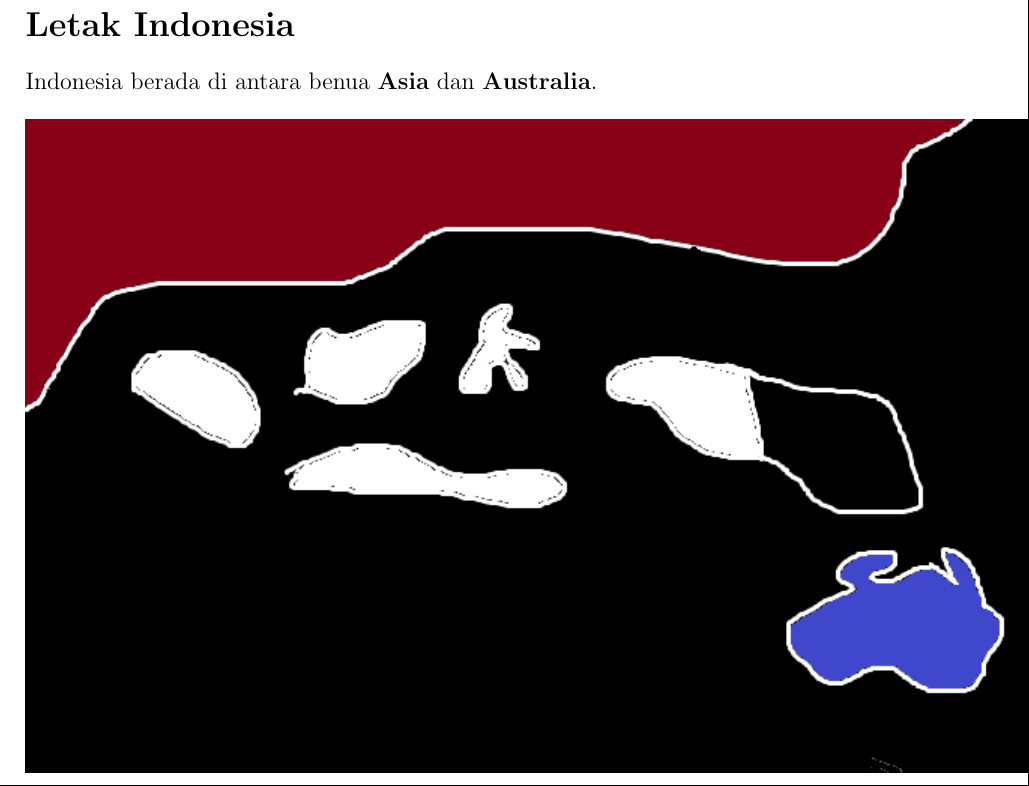
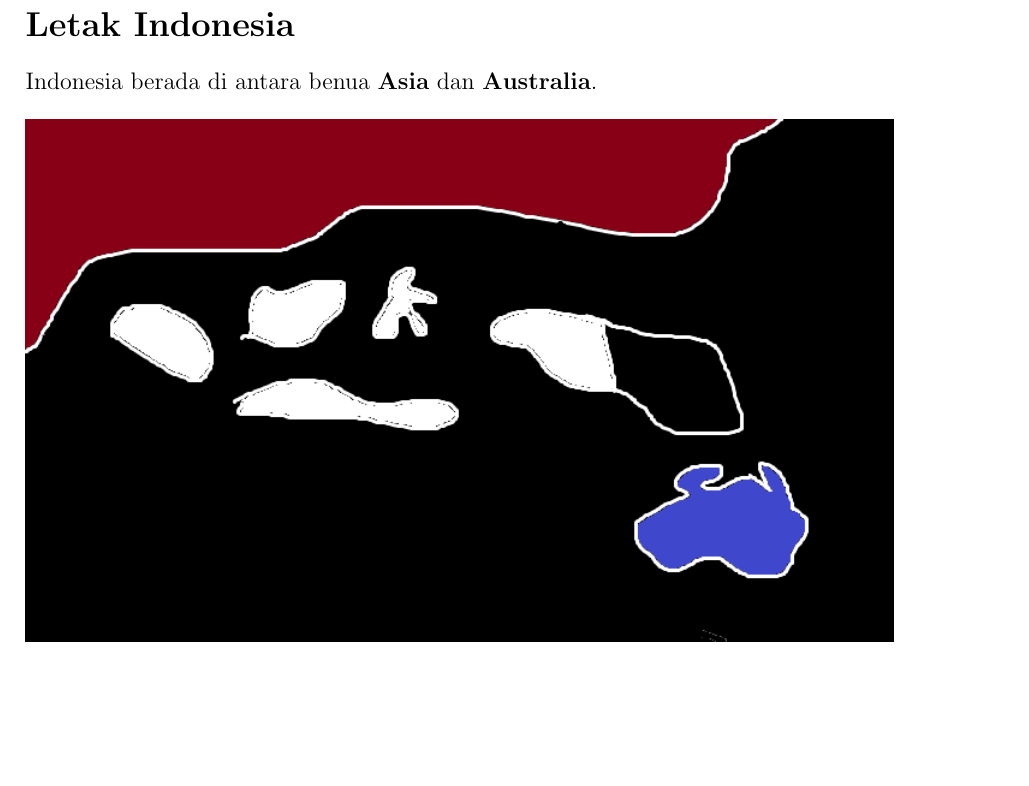
Before and after one commit to rayhan-wijaya/exam-report-g8-term1, a LaTeX document (ips/ips-report.tex): part of page 2 of 2, cut so that both start at the same text, the shorter picture padded with empty space. Compiled offline with pdfLaTeX.

Commit message:
minimized the scale of the graphic

```diff
--- a/ips/ips-report.tex
+++ b/ips/ips-report.tex
@@ -20,6 +20,6 @@
 
 Indonesia berada di antara benua \textbf{Asia} dan \textbf{Australia}.
 
-\includegraphics{indonesia-asia-australia}
+\includegraphics[scale=0.8]{indonesia-asia-australia}
 
 \end{document}
```
